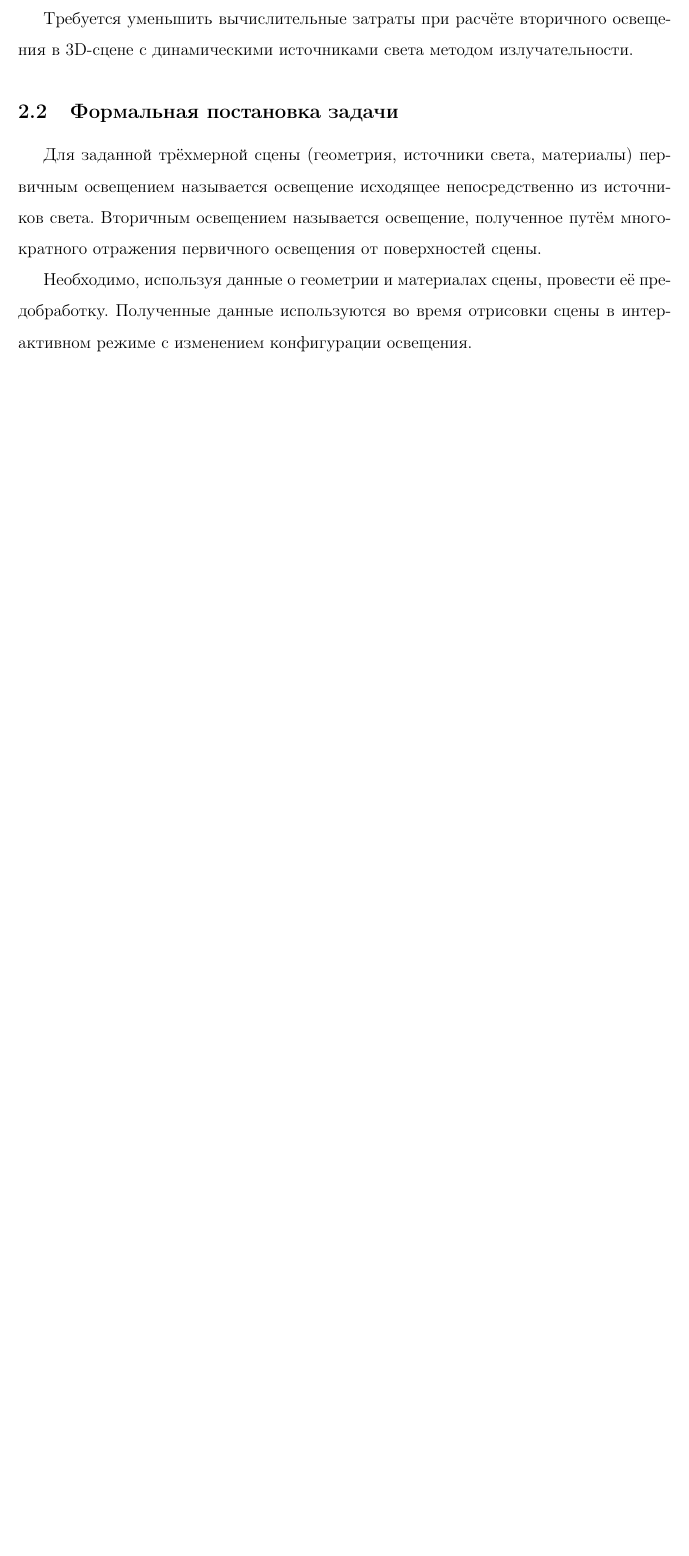
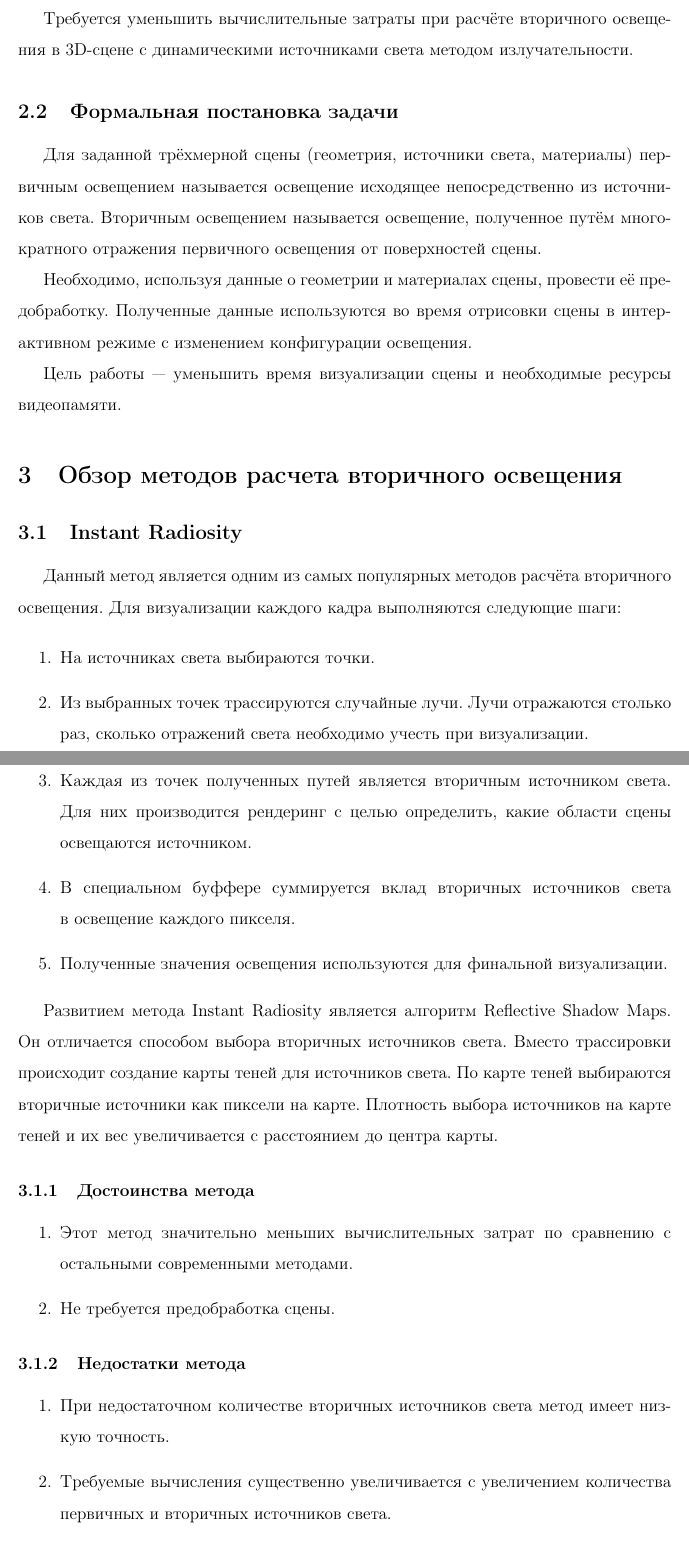
Before and after one commit to AlexandrShcherbakov/Diploma, a LaTeX thesis (diplom.tex): part of page 5 of 8 before the commit and two parts of pages 5 and 6 of 9 after it, the two joined at a grey line, cut so that both start at the same text, the shorter picture padded with empty space. Compiled offline with pdfLaTeX; a missing bibliography style is replaced by a similar one.

Commit message:
Add section aboud Instant Radiosity

```diff
--- a/diplom.tex
+++ b/diplom.tex
@@ -120,6 +120,51 @@
 
 Необходимо, используя данные о~геометрии и~материалах сцены, провести её предобработку. Полученные данные используются во~время отрисовки сцены в~интерактивном режиме с~изменением конфигурации освещения.
 
+Цель работы --- уменьшить время визуализации сцены и~необходимые ресурсы видеопамяти.
+
+
+\section{Обзор методов расчета вторичного освещения}
+
+\subsection{Instant Radiosity}
+
+Данный метод является одним из~самых популярных методов расчёта вторичного освещения. Для визуализации каждого кадра выполняются следующие шаги:
+
+\begin{enumerate}
+
+\item На~источниках света выбираются точки.
+
+\item Из~выбранных точек трассируются случайные лучи. Лучи отражаются столько раз, сколько отражений света необходимо учесть при визуализации.
+
+\item Каждая из~точек полученных путей является вторичным источником света. Для них производится рендеринг с~целью определить, какие области сцены освещаются источником.
+
+\item В~специальном буффере суммируется вклад вторичных источников света в~освещение каждого пикселя.
+
+\item Полученные значения освещения используются для финальной визуализации.
+
+\end{enumerate}
+
+Развитием метода Instant Radiosity является алгоритм Reflective Shadow Maps. Он отличается способом выбора вторичных источников света. Вместо трассировки происходит создание карты теней для источников света. По~карте теней выбираются вторичные источники как пиксели на~карте. Плотность выбора источников на карте теней и их вес увеличивается с расстоянием до центра карты.
+
+\subsubsection{Достоинства метода}
+
+\begin{enumerate}
+
+\item Этот метод значительно меньших вычислительных затрат по сравнению с остальными современными методами.
+
+\item Не требуется предобработка сцены.
+
+\end{enumerate}
+
+\subsubsection{Недостатки метода}
+
+\begin{enumerate}
+
+\item При недостаточном количестве вторичных источников света метод имеет низкую точность.
+
+\item Требуемые вычисления существенно увеличивается с увеличением количества первичных и вторичных источников света.
+
+\end{enumerate}
+
 \subsection{Обзор литературы}
 
 Лучше, чтобы название этого подраздела было содержательным,
```
Also changed, not shown: diplom.pdf.
